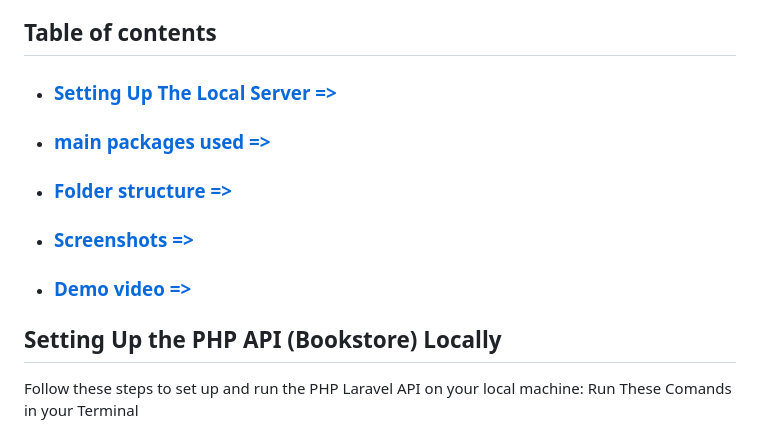
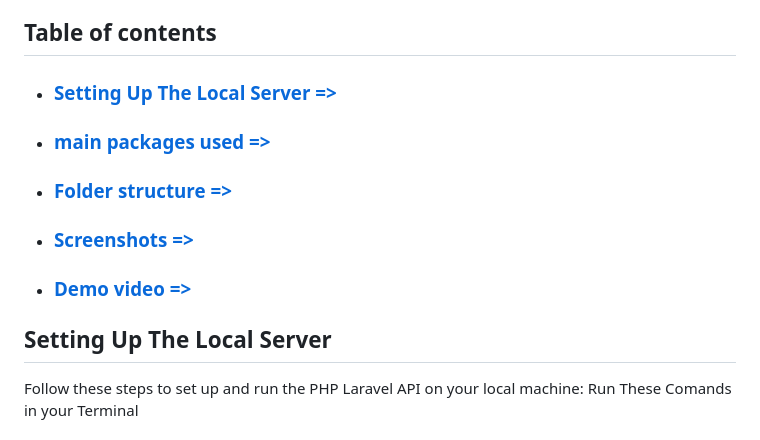
Before and after one commit to ahmed-ehab-m/Stoor, a Markdown page: README.md, the part around the change. Rendered like a GitHub page.

```diff
--- a/README.md
+++ b/README.md
@@ -5,14 +5,14 @@
 🤖 The app integrates an AI-powered Gemini Bot to help users discover the perfect book based on their preferences, making your reading journey easier and more enjoyable!
 
 ## Table of contents
-- ### [Setting Up The Local Server =>](#setting-up-the-php-api-(bookstore)-locally)
+- ### [Setting Up The Local Server =>](#setting-up-the-local-server)
 - ### [main packages used =>](#main-packages-used)
 - ### [Folder structure =>](#folder-structure)
 - ### [Screenshots =>](#screenshots)
 - ### [Demo video =>](#demo-video)
 
 
-## Setting Up the PHP API (Bookstore) Locally
+## Setting Up The Local Server
 Follow these steps to set up and run the PHP Laravel API on your local machine:
 Run These Comands in your Terminal
 
```
